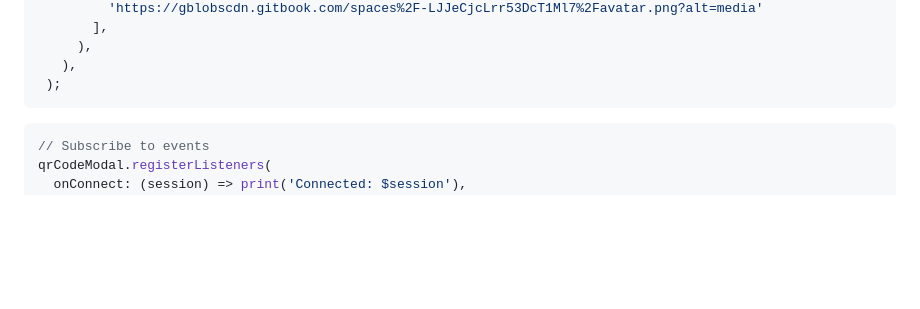
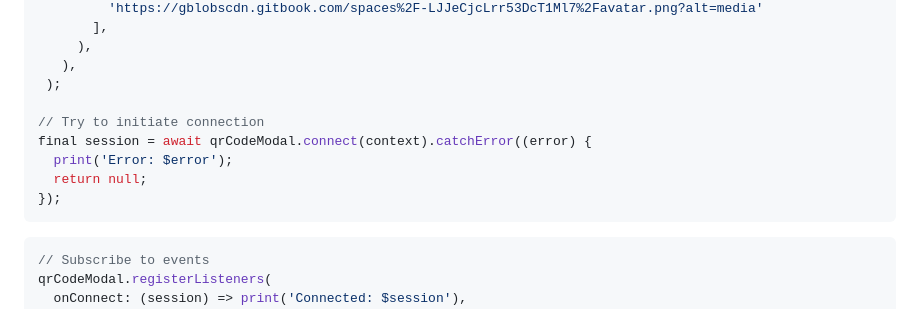
Before and after one commit to 3ph/walletconnect_qrcode_modal_dart, a Markdown page: README.md, the part around the change. Drawn GitHub-style; blank space fills up the shorter version.

Commit message:
Updates README to demostrate how to connect

````diff
--- a/README.md
+++ b/README.md
@@ -43,6 +43,12 @@ final qrCodeModal = WalletConnectQrCodeModal(
      ),
    ),
  );
+
+// Try to initiate connection
+final session = await qrCodeModal.connect(context).catchError((error) {
+  print('Error: $error');
+  return null;
+});
 ```
 
 ```dart
````
